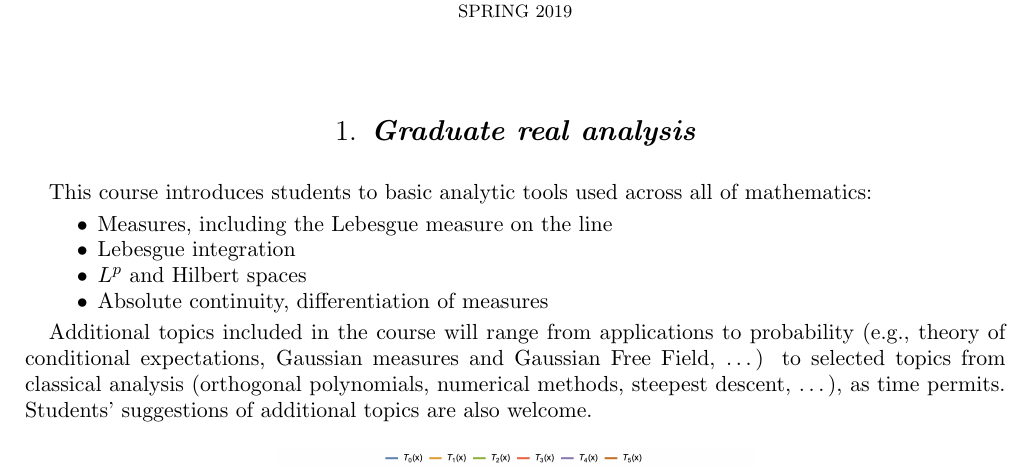
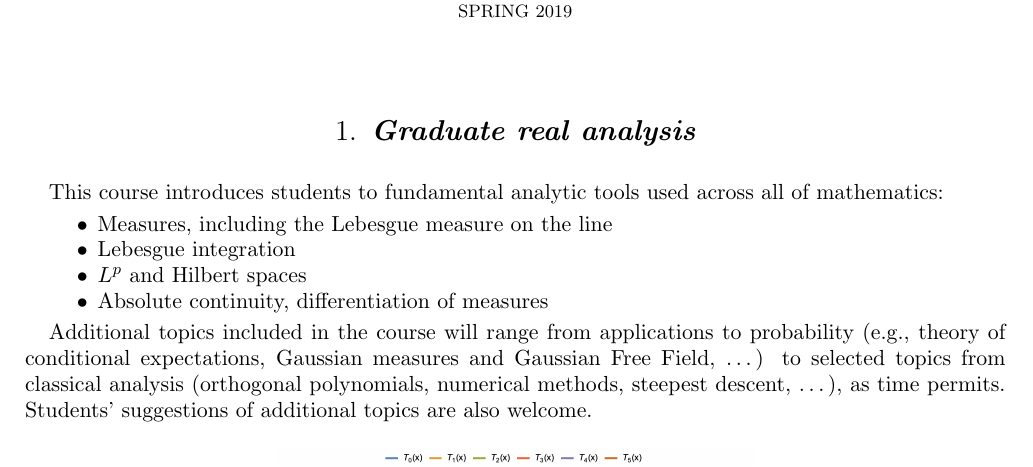
Before and after one commit to lenis2000/Syllabi, a LaTeX paper (Syllabus_7310_s19.tex): part of page 1 of 3, cut so that both start at the same text. Compiled offline with pdfLaTeX.

Commit message:
Update Syllabus_7310_s19.tex

```diff
--- a/Syllabus_7310_s19.tex
+++ b/Syllabus_7310_s19.tex
@@ -55,7 +55,7 @@
 \section{Graduate real analysis}
 \bigskip
 
-This course introduces students to basic analytic tools used across all of mathematics:
+This course introduces students to fundamental analytic tools used across all of mathematics:
 \begin{itemize}
 	\item Measures, including the Lebesgue measure on the line
 	\item Lebesgue integration
```
